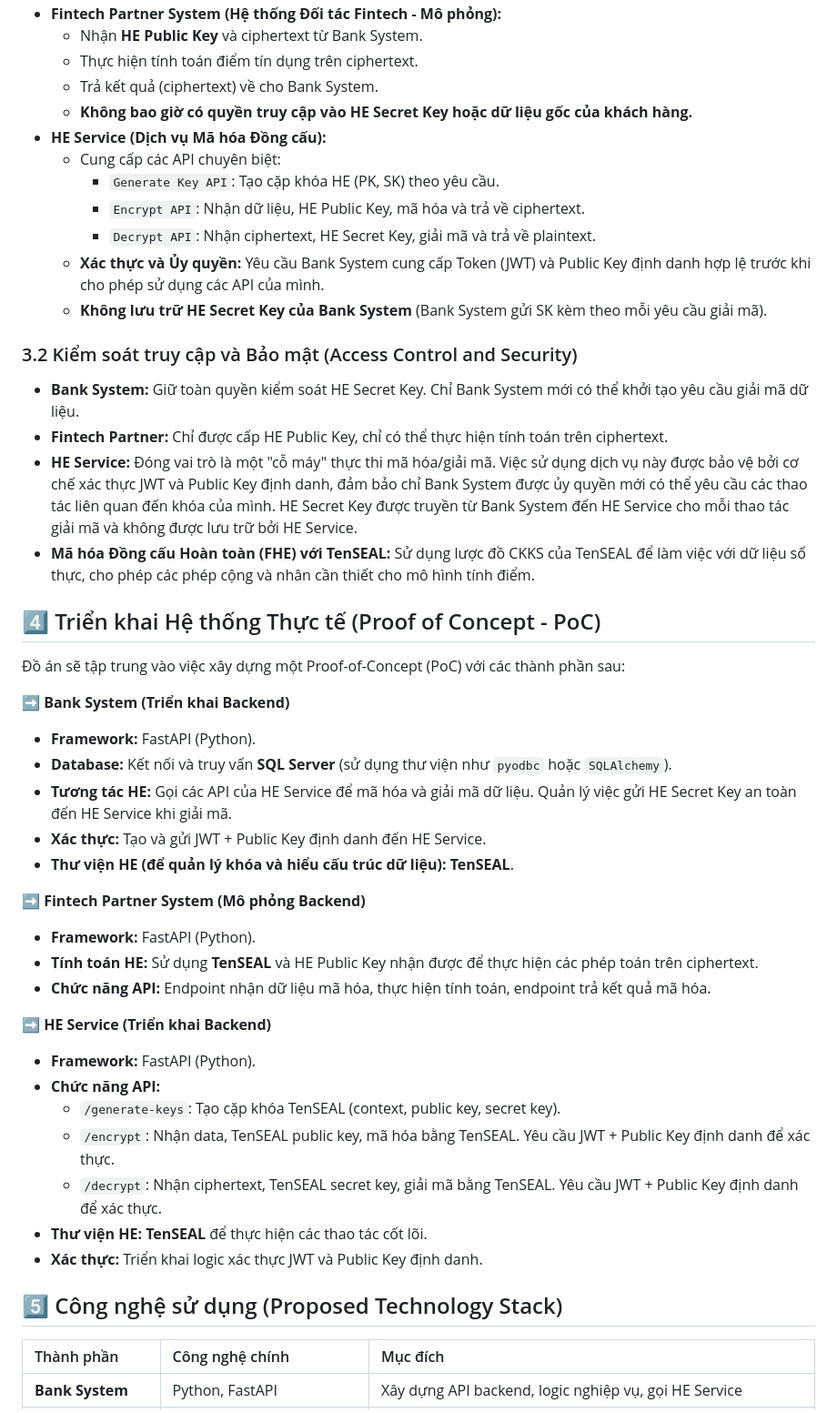
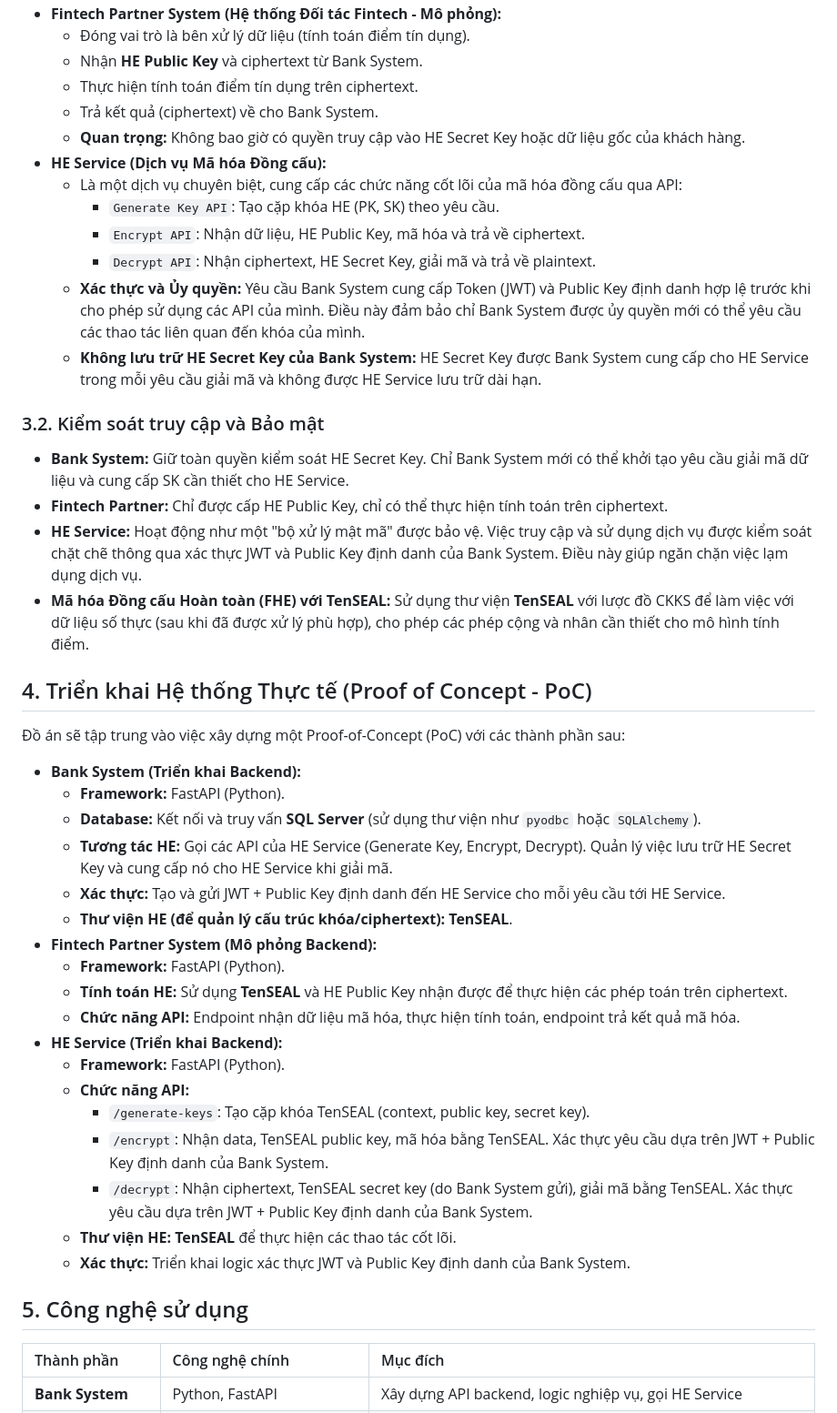
Before and after one commit to Duck8605/NT219-Cryptography, a Markdown page: README.md, the part around the change printed below. Shown: that part at 91% size. GitHub-like rendering.

```diff
--- a/README.md
+++ b/README.md
@@ -46,49 +50,48 @@ Chúng tôi đề xuất xây dựng một "Hệ thống Chấm điểm Tín d
 *   **Fintech Partner System (Hệ thống Đối tác Fintech - Mô phỏng):**
+    *   Đóng vai trò là bên xử lý dữ liệu (tính toán điểm tín dụng).
     *   Nhận **HE Public Key** và ciphertext từ Bank System.
     *   Thực hiện tính toán điểm tín dụng trên ciphertext.
     *   Trả kết quả (ciphertext) về cho Bank System.
-    *   **Không bao giờ có quyền truy cập vào HE Secret Key hoặc dữ liệu gốc của khách hàng.**
+    *   **Quan trọng:** Không bao giờ có quyền truy cập vào HE Secret Key hoặc dữ liệu gốc của khách hàng.
 *   **HE Service (Dịch vụ Mã hóa Đồng cấu):**
-    *   Cung cấp các API chuyên biệt:
+    *   Là một dịch vụ chuyên biệt, cung cấp các chức năng cốt lõi của mã hóa đồng cấu qua API:
         *   `Generate Key API`: Tạo cặp khóa HE (PK, SK) theo yêu cầu.
         *   `Encrypt API`: Nhận dữ liệu, HE Public Key, mã hóa và trả về ciphertext.
         *   `Decrypt API`: Nhận ciphertext, HE Secret Key, giải mã và trả về plaintext.
-    *   **Xác thực và Ủy quyền:** Yêu cầu Bank System cung cấp Token (JWT) và Public Key định danh hợp lệ trước khi cho phép sử dụng các API của mình.
-    *   **Không lưu trữ HE Secret Key của Bank System** (Bank System gửi SK kèm theo mỗi yêu cầu giải mã).
+    *   **Xác thực và Ủy quyền:** Yêu cầu Bank System cung cấp Token (JWT) và Public Key định danh hợp lệ trước khi cho phép sử dụng các API của mình. Điều này đảm bảo chỉ Bank System được ủy quyền mới có thể yêu cầu các thao tác liên quan đến khóa của mình.
+    *   **Không lưu trữ HE Secret Key của Bank System:** HE Secret Key được Bank System cung cấp cho HE Service trong mỗi yêu cầu giải mã và không được HE Service lưu trữ dài hạn.
 
-### 3.2 Kiểm soát truy cập và Bảo mật (Access Control and Security)
+### 3.2. Kiểm soát truy cập và Bảo mật
 
-*   **Bank System:** Giữ toàn quyền kiểm soát HE Secret Key. Chỉ Bank System mới có thể khởi tạo yêu cầu giải mã dữ liệu.
+*   **Bank System:** Giữ toàn quyền kiểm soát HE Secret Key. Chỉ Bank System mới có thể khởi tạo yêu cầu giải mã dữ liệu và cung cấp SK cần thiết cho HE Service.
 *   **Fintech Partner:** Chỉ được cấp HE Public Key, chỉ có thể thực hiện tính toán trên ciphertext.
-*   **HE Service:** Đóng vai trò là một "cỗ máy" thực thi mã hóa/giải mã. Việc sử dụng dịch vụ này được bảo vệ bởi cơ chế xác thực JWT và Public Key định danh, đảm bảo chỉ Bank System được ủy quyền mới có thể yêu cầu các thao tác liên quan đến khóa của mình. HE Secret Key được truyền từ Bank System đến HE Service cho mỗi thao tác giải mã và không được lưu trữ bởi HE Service.
-*   **Mã hóa Đồng cấu Hoàn toàn (FHE) với TenSEAL:** Sử dụng lược đồ CKKS của TenSEAL để làm việc với dữ liệu số thực, cho phép các phép cộng và nhân cần thiết cho mô hình tính điểm.
+*   **HE Service:** Hoạt động như một "bộ xử lý mật mã" được bảo vệ. Việc truy cập và sử dụng dịch vụ được kiểm soát chặt chẽ thông qua xác thực JWT và Public Key định danh của Bank System. Điều này giúp ngăn chặn việc lạm dụng dịch vụ.
+*   **Mã hóa Đồng cấu Hoàn toàn (FHE) với TenSEAL:** Sử dụng thư viện **TenSEAL** với lược đồ CKKS để làm việc với dữ liệu số thực (sau khi đã được xử lý phù hợp), cho phép các phép cộng và nhân cần thiết cho mô hình tính điểm.
 
-## 4️⃣ Triển khai Hệ thống Thực tế (Proof of Concept - PoC)
+## 4. Triển khai Hệ thống Thực tế (Proof of Concept - PoC)
 
 Đồ án sẽ tập trung vào việc xây dựng một Proof-of-Concept (PoC) với các thành phần sau:
 
-➡️ **Bank System (Triển khai Backend)**
-*   **Framework:** FastAPI (Python).
-*   **Database:** Kết nối và truy vấn **SQL Server** (sử dụng thư viện như `pyodbc` hoặc `SQLAlchemy`).
-*   **Tương tác HE:** Gọi các API của HE Service để mã hóa và giải mã dữ liệu. Quản lý việc gửi HE Secret Key an toàn đến HE Service khi giải mã.
-*   **Xác thực:** Tạo và gửi JWT + Public Key định danh đến HE Service.
-*   **Thư viện HE (để quản lý khóa và hiểu cấu trúc dữ liệu):** **TenSEAL**.
+*   **Bank System (Triển khai Backend):**
+    *   **Framework:** FastAPI (Python).
+    *   **Database:** Kết nối và truy vấn **SQL Server** (sử dụng thư viện như `pyodbc` hoặc `SQLAlchemy`).
+    *   **Tương tác HE:** Gọi các API của HE Service (Generate Key, Encrypt, Decrypt). Quản lý việc lưu trữ HE Secret Key và cung cấp nó cho HE Service khi giải mã.
+    *   **Xác thực:** Tạo và gửi JWT + Public Key định danh đến HE Service cho mỗi yêu cầu tới HE Service.
+    *   **Thư viện HE (để quản lý cấu trúc khóa/ciphertext):** **TenSEAL**.
+*   **Fintech Partner System (Mô phỏng Backend):**
+    *   **Framework:** FastAPI (Python).
+    *   **Tính toán HE:** Sử dụng **TenSEAL** và HE Public Key nhận được để thực hiện các phép toán trên ciphertext.
+    *   **Chức năng API:** Endpoint nhận dữ liệu mã hóa, thực hiện tính toán, endpoint trả kết quả mã hóa.
+*   **HE Service (Triển khai Backend):**
+    *   **Framework:** FastAPI (Python).
+    *   **Chức năng API:**
+        *   `/generate-keys`: Tạo cặp khóa TenSEAL (context, public key, secret key).
+        *   `/encrypt`: Nhận data, TenSEAL public key, mã hóa bằng TenSEAL. Xác thực yêu cầu dựa trên JWT + Public Key định danh của Bank System.
+        *   `/decrypt`: Nhận ciphertext, TenSEAL secret key (do Bank System gửi), giải mã bằng TenSEAL. Xác thực yêu cầu dựa trên JWT + Public Key định danh của Bank System.
+    *   **Thư viện HE:** **TenSEAL** để thực hiện các thao tác cốt lõi.
+    *   **Xác thực:** Triển khai logic xác thực JWT và Public Key định danh của Bank System.
 
-➡️ **Fintech Partner System (Mô phỏng Backend)**
-*   **Framework:** FastAPI (Python).
-*   **Tính toán HE:** Sử dụng **TenSEAL** và HE Public Key nhận được để thực hiện các phép toán trên ciphertext.
-*   **Chức năng API:** Endpoint nhận dữ liệu mã hóa, thực hiện tính toán, endpoint trả kết quả mã hóa.
-
-➡️ **HE Service (Triển khai Backend)**
-*   **Framework:** FastAPI (Python).
-*   **Chức năng API:**
-    *   `/generate-keys`: Tạo cặp khóa TenSEAL (context, public key, secret key).
-    *   `/encrypt`: Nhận data, TenSEAL public key, mã hóa bằng TenSEAL. Yêu cầu JWT + Public Key định danh để xác thực.
-    *   `/decrypt`: Nhận ciphertext, TenSEAL secret key, giải mã bằng TenSEAL. Yêu cầu JWT + Public Key định danh để xác thực.
-*   **Thư viện HE:** **TenSEAL** để thực hiện các thao tác cốt lõi.
-*   **Xác thực:** Triển khai logic xác thực JWT và Public Key định danh.
-
-## 5️⃣ Công nghệ sử dụng (Proposed Technology Stack)
+## 5. Công nghệ sử dụng
 
 | Thành phần             | Công nghệ chính                                      | Mục đích                                                         |
 | :--------------------- | :---------------------------------------------------- | :--------------------------------------------------------------- |
```
Also changed, not shown: other parts of README.md (+56 -48 lines).
